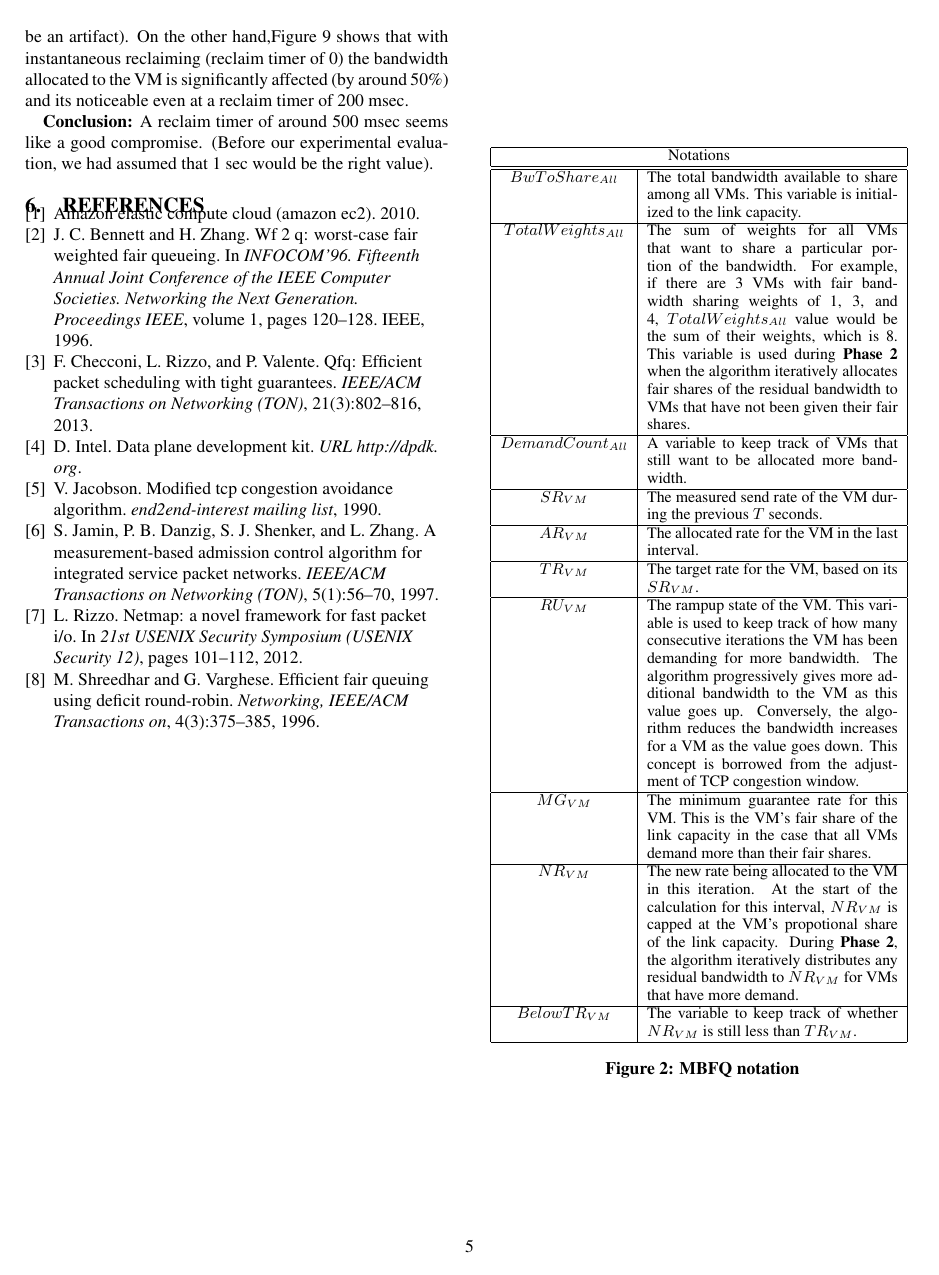
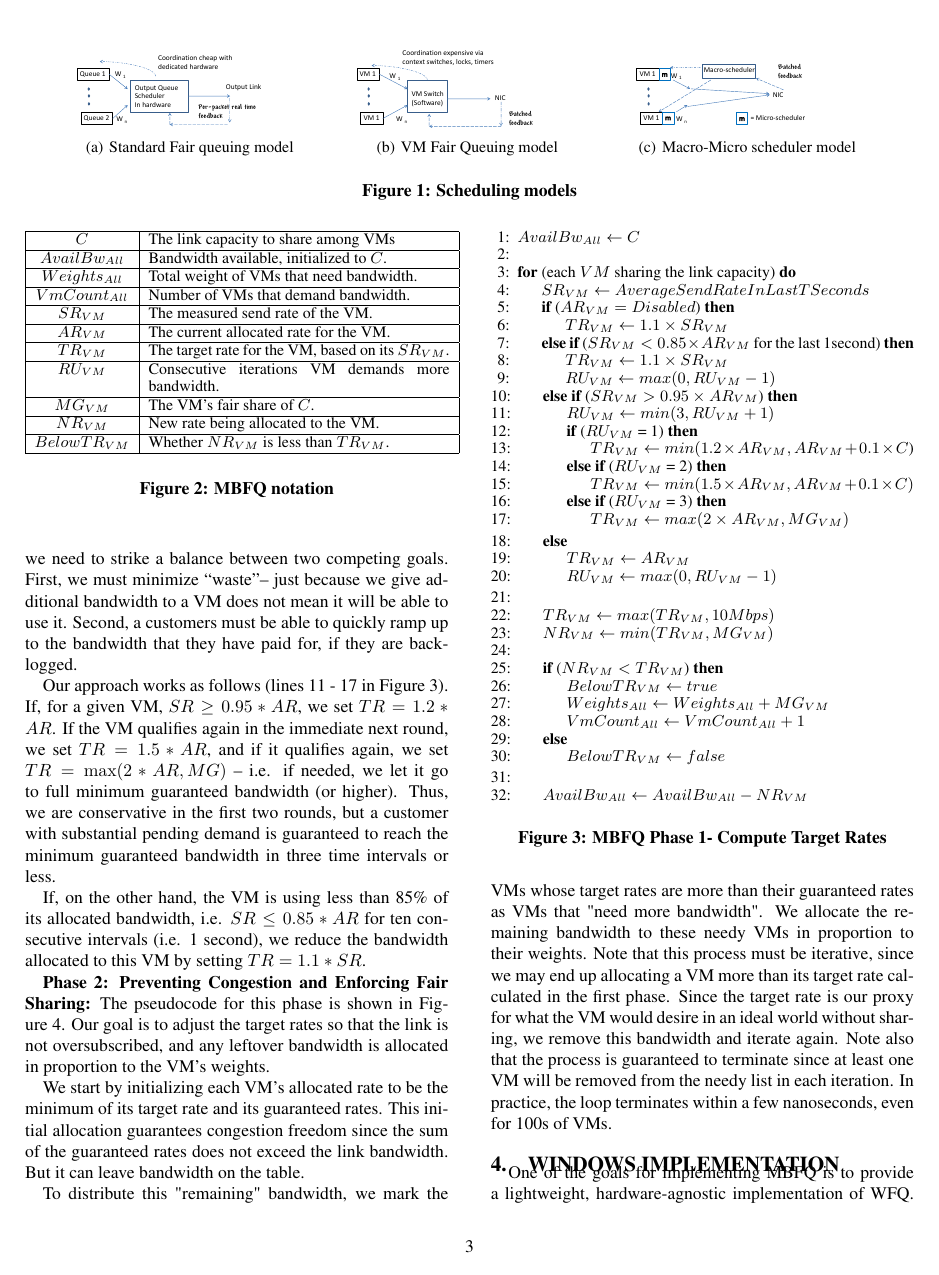
Before and after one commit to jitupadhye-zz/vmqos, a LaTeX paper (qos.tex, which reads algo.tex): page 5 of 7 before the commit and page 3 of 6 after it. Compiled offline with pdfLaTeX.

Commit message:
Update table in figure 2

```diff
--- a/algo.tex
+++ b/algo.tex
@@ -3,32 +3,19 @@
 
 \begin{figure}[t]
 {\footnotesize
-\begin{tabular}{ | c | p{5cm} | }
+\begin{tabular}{ | c | p{6cm} | }
   \hline
-  \multicolumn{2}{|c|}{Notations} \\
-  \hline \hline
-  $BwToShare_{All}$ & The total bandwidth available to share among all VMs. This variable is
-	initialized to the link capacity. \\ \hline
-  $TotalWeights_{All}$ & The sum of weights for all VMs that want to share a particular
-	portion of the bandwidth.  For example, if there are 3 VMs with fair bandwidth sharing weights of
-        1, 3, and 4, $TotalWeights_{All}$ value would be the sum of their weights, which is 8.
-        This variable is used during {\bf Phase 2} when the algorithm iteratively
- 	allocates fair shares of the residual bandwidth to VMs that have not been given their fair shares. \\ \hline
-  $DemandCount_{All}$ & A variable to keep track of VMs that still want to be allocated more bandwidth. \\ \hline
-  $SR_{VM}$ & The measured send rate of the VM during the previous $T$ seconds. \\ \hline
-  $AR_{VM}$ & The allocated rate for the VM in the last interval. \\ \hline
+  $C$ & The link capacity to share among VMs \\ \hline
+  $AvailBw_{All}$ & Bandwidth available, initialized to $C$. \\ \hline
+  $Weights_{All}$ & Total weight of VMs that need bandwidth. \\ \hline
+  $VmCount_{All}$ & Number of VMs that demand bandwidth. \\ \hline
+  $SR_{VM}$ & The measured send rate of the VM. \\ \hline
+  $AR_{VM}$ & The current allocated rate for the VM. \\ \hline
   $TR_{VM}$ & The target rate for the VM, based on its $SR_{VM}$. \\ \hline
-  $RU_{VM}$ & The rampup state of the VM. This variable is used to keep track of how many consecutive
-	iterations the VM has been demanding for more bandwidth. The algorithm progressively gives more
-	additional bandwidth to the VM as this value goes up.  Conversely, the algorithm reduces the bandwidth
-	increases for a VM as the value goes down.  This concept is borrowed from the adjustment of TCP
-	congestion window. \\ \hline
-  $MG_{VM} $ & The minimum guarantee rate for this VM.  This is the VM's fair share of the link capacity in the
-	case that all VMs demand more than their fair shares. \\ \hline
-  $NR_{VM}$ & The new rate being allocated to the VM in this iteration.  At the start of the calculation for this
-	interval, $NR_{VM}$ is capped at the VM's propotional share of the link capacity.  During {\bf Phase 2}, the
-	algorithm iteratively distributes any residual bandwidth to $NR_{VM}$ for VMs that have more demand.   \\ \hline
-  $BelowTR_{VM}$ & The variable to keep track of whether $NR_{VM}$ is still less than $TR_{VM}$. \\ \hline
+  $RU_{VM}$ & Consecutive iterations VM demands more bandwidth. \\ \hline
+  $MG_{VM} $ & The VM's fair share of $C$. \\ \hline
+  $NR_{VM}$ & New rate being allocated to the VM.   \\ \hline
+  $BelowTR_{VM}$ & Whether $NR_{VM}$ is less than $TR_{VM}$. \\ \hline
 \end{tabular}
 }
 \caption{MBFQ notation}
@@ -38,7 +25,7 @@
 \begin{figure}[t]
 {\footnotesize
 \begin{algorithmic}[1]
-\State $BwToShare_{All}$ =LinkCapacity
+\State $AvailBw_{All} \gets C$
 \\
 \For{(each $VM$ sharing the link capacity)}
 \State $SR_{VM} \gets AverageSendRateInLastTSeconds$
@@ -50,9 +37,9 @@
 \ElsIf {($SR_{VM} > 0.95 \times AR_{VM}$)}
 \State $RU_{VM} \gets min(3, RU_{VM} + 1)$
 \If {($RU_{VM}$ = 1)}
-\State $TR_{VM} \gets min(1.2 \times AR_{VM}, AR_{VM} + 0.1 \times LinkCapacity$)
+\State $TR_{VM} \gets min(1.2 \times AR_{VM}, AR_{VM} + 0.1 \times C$)
 \ElsIf {($RU_{VM}$ = 2)}
-\State $TR_{VM} \gets min(1.5 \times AR_{VM}, AR_{VM} + 0.1 \times LinkCapacity)$
+\State $TR_{VM} \gets min(1.5 \times AR_{VM}, AR_{VM} + 0.1 \times C)$
 \ElsIf {($RU_{VM}$ = 3)}
 \State $TR_{VM} \gets max(2 \times AR_{VM}, MG_{VM})$
 \EndIf
@@ -66,13 +53,13 @@
 \\
 \If {($NR_{VM} < TR_{VM}$)}
 \State $BelowTR_{VM} \gets true$
-\State $TotalWeights_{All} \gets TotalWeights_{All} + MG_{VM}$
-\State $DemandCount_{All} \gets DemandCount_{All} + 1$
+\State $Weights_{All} \gets Weights_{All} + MG_{VM}$
+\State $VmCount_{All} \gets VmCount_{All} + 1$
 \Else
 \State $BelowTR_{VM} \gets false$
 \EndIf
 \\
-\State $BwToShare_{All} \gets BwToShare_{All} - NR_{VM}$
+\State $AvailBw_{All} \gets AvailBw_{All} - NR_{VM}$
 \EndFor
 \end{algorithmic}
 }
```
Also changed, not shown: algo.tex (10 more changed lines).
